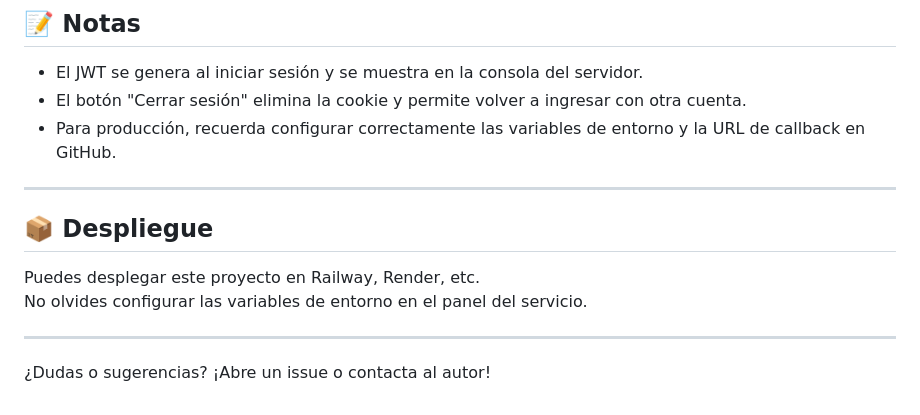
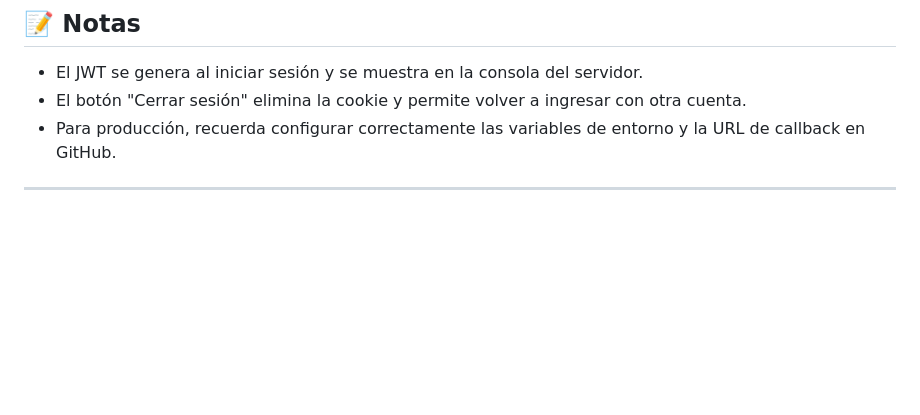
Before and after one commit to melanymoreira/ExamenU3_MoreiraMelany, a Markdown page: README.md, the part around the change. Rendered like a GitHub page; blank space fills up the shorter version.

Commit message:
Entrega final del examen

```diff
--- a/README.md
+++ b/README.md
@@ -123,12 +123,3 @@ Captura de la consola del servidor mostrando el JWT generado y los datos del usu
 - Para producción, recuerda configurar correctamente las variables de entorno y la URL de callback en GitHub.
 
 ---
-
-## 📦 Despliegue
-
-Puedes desplegar este proyecto en Railway, Render, etc.
-No olvides configurar las variables de entorno en el panel del servicio.
-
----
-
-¿Dudas o sugerencias? ¡Abre un issue o contacta al autor!
```
